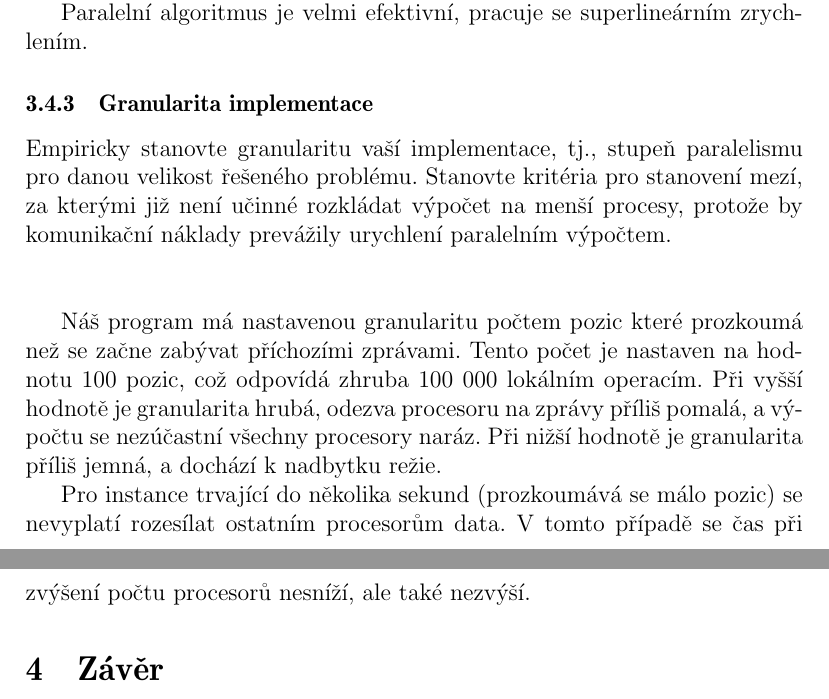
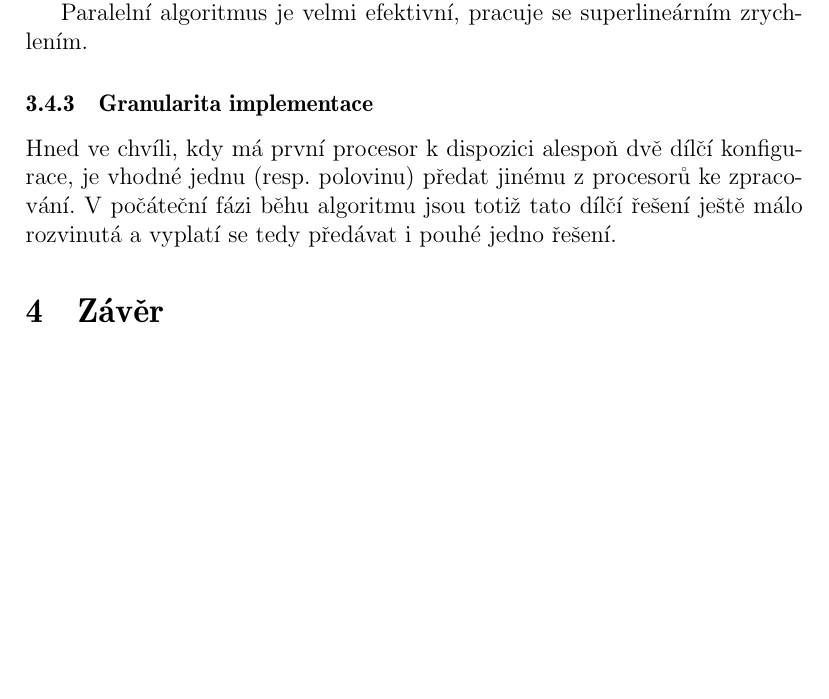
Before and after one commit to martinvenus/PAR, a LaTeX document (dokumentace/dokumentace.tex): two parts of pages 11 and 12 of 13 before the commit and part of page 11 of 13 after it, the two joined at a grey line, cut so that both start at the same text, the shorter picture padded with empty space. Compiled offline with pdfLaTeX.

Commit message:
Granularita

```diff
--- a/dokumentace/dokumentace.tex
+++ b/dokumentace/dokumentace.tex
@@ -289,18 +289,8 @@ Program by mohl být, jak již bylo uvedeno v předchozím odstavci, upraven tak
 Paralelní algoritmus je velmi efektivní, pracuje se superlineárním zrychlením.
 
 \subsubsection{Granularita implementace}
-Empiricky stanovte granularitu vaší implementace, tj., stupeň paralelismu pro danou
-velikost řešeného problému. Stanovte kritéria pro stanovení mezí, za
-kterými již není učinné rozkládat výpočet na menší procesy, protože
-by komunikační náklady prevážily urychlení paralelním výpočtem.
-\\
-\\
 
-%TODO: Upravit - získáno z internetu jako základní poznatek k problematice
-Náš program má nastavenou granularitu počtem pozic které prozkoumá než se začne zabývat příchozími zprávami. Tento počet je nastaven na hodnotu 100 pozic, což odpovídá zhruba 100 000 lokálním operacím. Při vyšší hodnotě je granularita hrubá, odezva procesoru na zprávy příliš pomalá, a výpočtu se nezúčastní všechny procesory naráz. Při nižší hodnotě je granularita příliš jemná, a dochází k nadbytku režie.
-
-Pro instance trvající do několika sekund (prozkoumává se málo pozic) se nevyplatí rozesílat ostatním procesorům data. V tomto případě se čas při zvýšení počtu procesorů nesníží, ale také nezvýší.
-%TODO: Upravit - získáno z internetu jako základní poznatek k problematice
+Hned ve chvíli, kdy má první procesor k dispozici alespoň dvě dílčí konfigurace, je vhodné jednu (resp. polovinu) předat jinému z procesorů ke zpracování. V počáteční fázi běhu algoritmu jsou totiž tato dílčí řešení ještě málo rozvinutá a vyplatí se tedy předávat i pouhé jedno řešení.
 
 % ============================ Závěr ==================================================================
 \section{Závěr}
```
